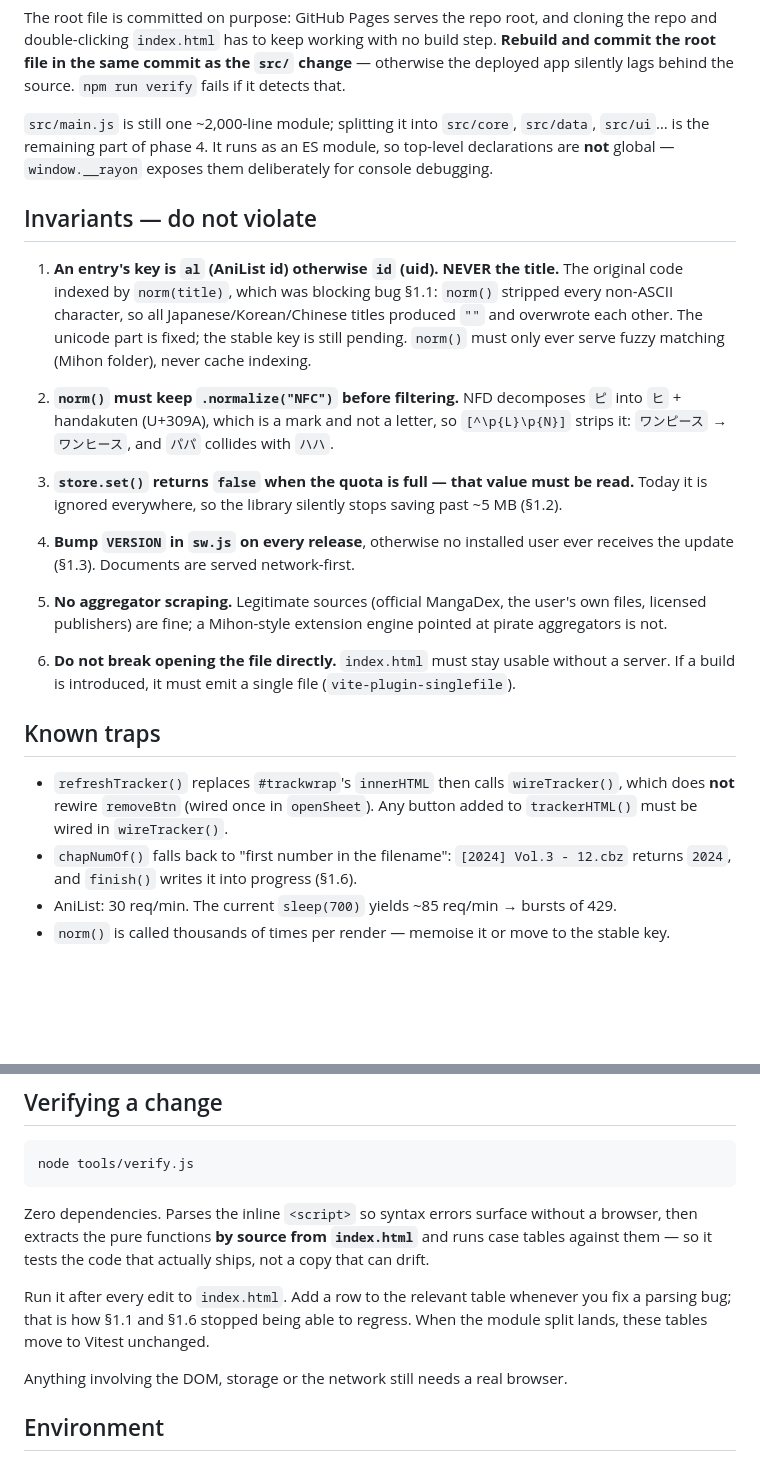
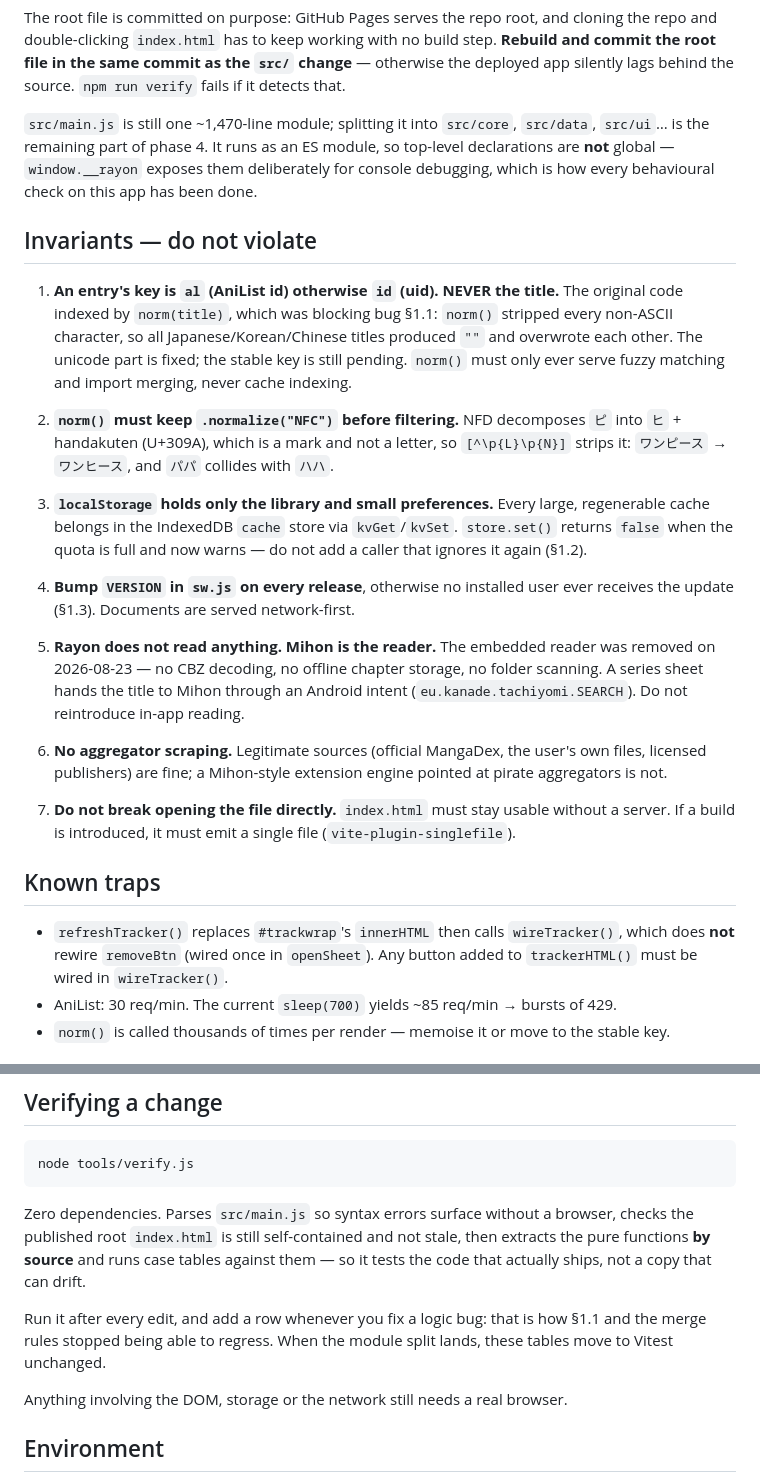
Before and after one commit to nkoziel/rayon-app, a Markdown page: CLAUDE.md, 2 parts joined by grey strips. Drawn GitHub-style; blank space fills up the shorter version.

````diff
--- a/CLAUDE.md
+++ b/CLAUDE.md
@@ -42,9 +42,10 @@ and double-clicking `index.html` has to keep working with no build step. **Rebui
 the root file in the same commit as the `src/` change** — otherwise the deployed app silently
 lags behind the source. `npm run verify` fails if it detects that.
 
-`src/main.js` is still one ~2,000-line module; splitting it into `src/core`, `src/data`,
+`src/main.js` is still one ~1,470-line module; splitting it into `src/core`, `src/data`,
 `src/ui`… is the remaining part of phase 4. It runs as an ES module, so top-level declarations
-are **not** global — `window.__rayon` exposes them deliberately for console debugging.
+are **not** global — `window.__rayon` exposes them deliberately for console debugging, which
+is how every behavioural check on this app has been done.
 
 ## Invariants — do not violate
 
@@ -52,23 +53,30 @@ are **not** global — `window.__rayon` exposes them deliberately for console de
    The original code indexed by `norm(title)`, which was blocking bug §1.1: `norm()` stripped
    every non-ASCII character, so all Japanese/Korean/Chinese titles produced `""` and
    overwrote each other. The unicode part is fixed; the stable key is still pending.
-   `norm()` must only ever serve fuzzy matching (Mihon folder), never cache indexing.
+   `norm()` must only ever serve fuzzy matching and import merging, never cache indexing.
 
 2. **`norm()` must keep `.normalize("NFC")` before filtering.**
    NFD decomposes `ピ` into `ヒ` + handakuten (U+309A), which is a mark and not a letter, so
    `[^\p{L}\p{N}]` strips it: `ワンピース` → `ワンヒース`, and `パパ` collides with `ハハ`.
 
-3. **`store.set()` returns `false` when the quota is full — that value must be read.**
-   Today it is ignored everywhere, so the library silently stops saving past ~5 MB (§1.2).
+3. **`localStorage` holds only the library and small preferences.**
+   Every large, regenerable cache belongs in the IndexedDB `cache` store via `kvGet`/`kvSet`.
+   `store.set()` returns `false` when the quota is full and now warns — do not add a caller
+   that ignores it again (§1.2).
 
 4. **Bump `VERSION` in `sw.js` on every release**, otherwise no installed user ever receives
    the update (§1.3). Documents are served network-first.
 
-5. **No aggregator scraping.** Legitimate sources (official MangaDex, the user's own files,
+5. **Rayon does not read anything. Mihon is the reader.**
+   The embedded reader was removed on 2026-08-23 — no CBZ decoding, no offline chapter
+   storage, no folder scanning. A series sheet hands the title to Mihon through an Android
+   intent (`eu.kanade.tachiyomi.SEARCH`). Do not reintroduce in-app reading.
+
+6. **No aggregator scraping.** Legitimate sources (official MangaDex, the user's own files,
    licensed publishers) are fine; a Mihon-style extension engine pointed at pirate
    aggregators is not.
 
-6. **Do not break opening the file directly.** `index.html` must stay usable without a server.
+7. **Do not break opening the file directly.** `index.html` must stay usable without a server.
    If a build is introduced, it must emit a single file (`vite-plugin-singlefile`).
 
 ## Known traps
@@ -76,8 +84,6 @@ are **not** global — `window.__rayon` exposes them deliberately for console de
 - `refreshTracker()` replaces `#trackwrap`'s `innerHTML` then calls `wireTracker()`, which does
   **not** rewire `removeBtn` (wired once in `openSheet`). Any button added to `trackerHTML()`
   must be wired in `wireTracker()`.
-- `chapNumOf()` falls back to "first number in the filename": `[2024] Vol.3 - 12.cbz` returns
-  `2024`, and `finish()` writes it into progress (§1.6).
 - AniList: 30 req/min. The current `sleep(700)` yields ~85 req/min → bursts of 429.
 - `norm()` is called thousands of times per render — memoise it or move to the stable key.
 
@@ -95,13 +101,14 @@ are **not** global — `window.__rayon` exposes them deliberately for console de
 node tools/verify.js
 ```
 
-Zero dependencies. Parses the inline `<script>` so syntax errors surface without a browser,
-then extracts the pure functions **by source from `index.html`** and runs case tables against
-them — so it tests the code that actually ships, not a copy that can drift.
+Zero dependencies. Parses `src/main.js` so syntax errors surface without a browser, checks the
+published root `index.html` is still self-contained and not stale, then extracts the pure
+functions **by source** and runs case tables against them — so it tests the code that actually
+ships, not a copy that can drift.
 
-Run it after every edit to `index.html`. Add a row to the relevant table whenever you fix a
-parsing bug; that is how §1.1 and §1.6 stopped being able to regress. When the module split
-lands, these tables move to Vitest unchanged.
+Run it after every edit, and add a row whenever you fix a logic bug: that is how §1.1 and the
+merge rules stopped being able to regress. When the module split lands, these tables move to
+Vitest unchanged.
 
 Anything involving the DOM, storage or the network still needs a real browser.
 
````
Also changed, not shown: README.md (+19 -72 lines).
